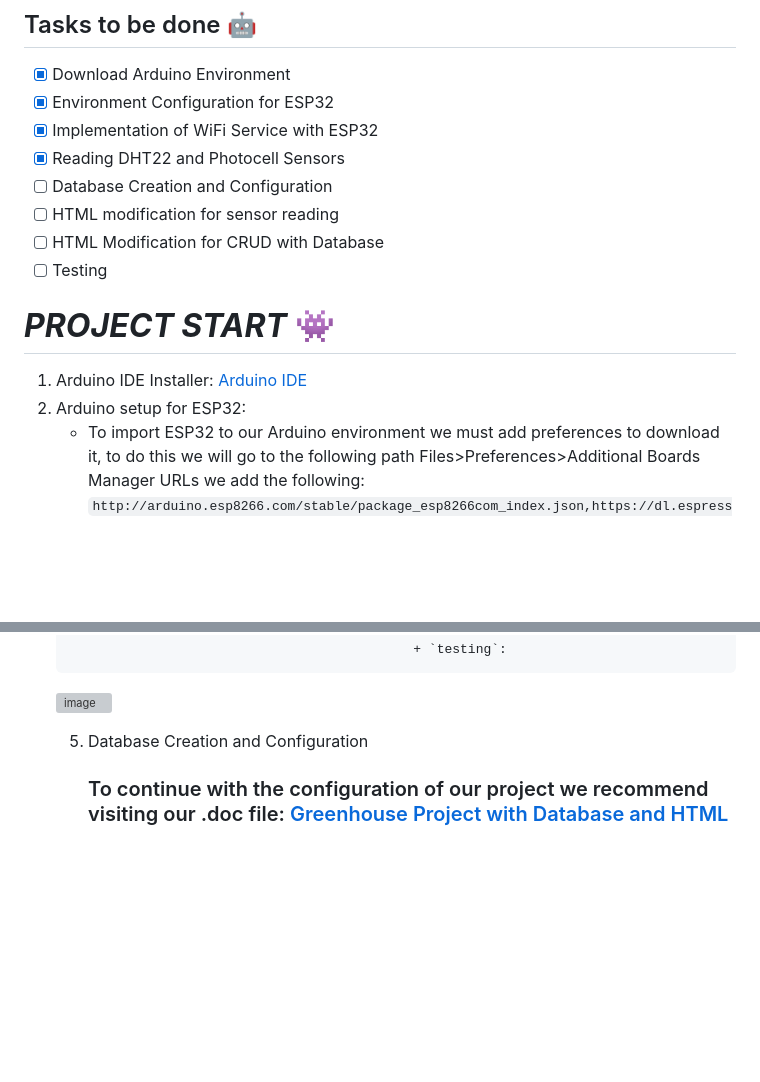
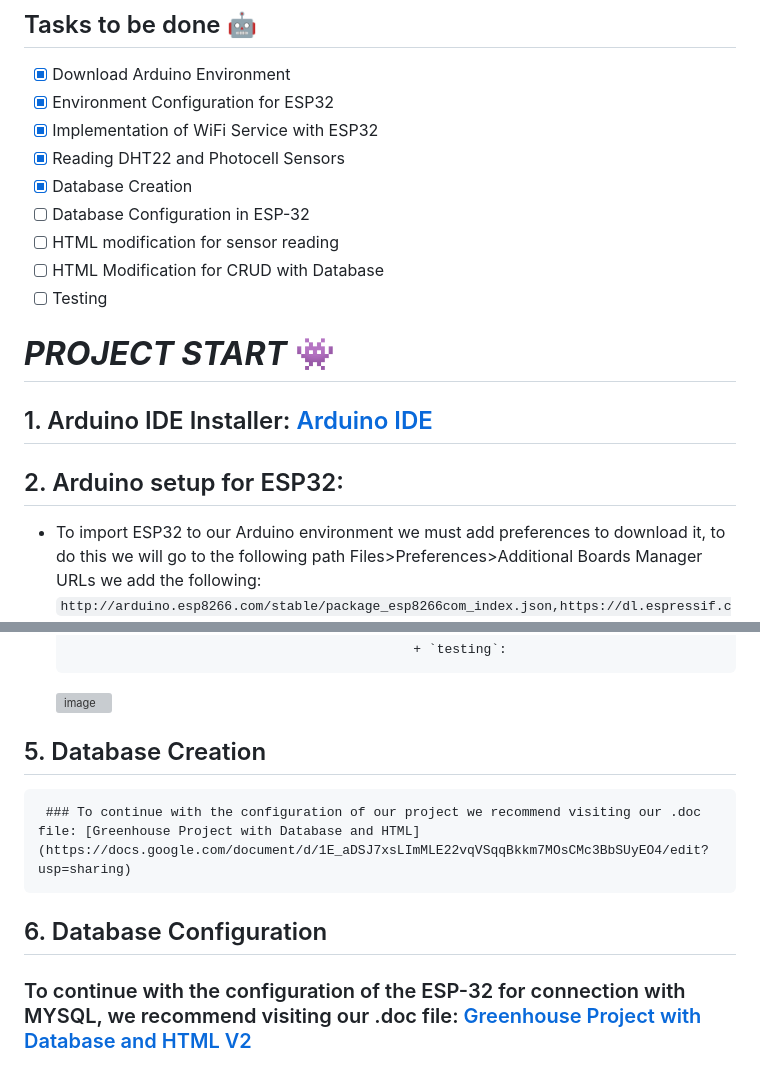
Before and after one commit to RinoxCraft/Projects-Unicauca, a Markdown page: Arduino-Proyects/GreenHouse-DB-ESP32/Readme.md, 2 parts joined by grey strips. GitHub-like rendering; blank space fills up the shorter version; grey boxes are pictures that could not be loaded.

```diff
--- a/Arduino-Proyects/GreenHouse-DB-ESP32/Readme.md
+++ b/Arduino-Proyects/GreenHouse-DB-ESP32/Readme.md
@@ -5,14 +5,15 @@
 - [x] Environment Configuration for ESP32
 - [x] Implementation of WiFi Service with ESP32
 - [x] Reading DHT22 and Photocell Sensors
-- [ ] Database Creation and Configuration
+- [x] Database Creation
+- [ ] Database Configuration in ESP-32
 - [ ] HTML modification for sensor reading
 - [ ] HTML Modification for CRUD with Database
 - [ ] Testing
 
 # ***PROJECT START*** :space_invader:
-1. Arduino IDE Installer: [Arduino IDE](https://www.arduino.cc/en/software)
-2. Arduino setup for ESP32:
+## 1. Arduino IDE Installer: [Arduino IDE](https://www.arduino.cc/en/software)
+## 2. Arduino setup for ESP32:
    - To import ESP32 to our Arduino environment we must add preferences to download it, to do this we will go to the following path Files>Preferences>Additional Boards Manager URLs
      we add the following: `http://arduino.esp8266.com/stable/package_esp8266com_index.json,https://dl.espressif.com/dl/package_esp32_index.json`
    - Once downloaded we can go to select our board, the board we are going to use is `DOIT ESP32 DEVKIT V1`
@@ -57,5 +58,8 @@
                                                   + `testing`:
   ![image](https://github.com/RinoxCraft/Projects-Unicauca/assets/67917424/3888e171-fd59-4e62-b411-65ed5b0702f7)
 
-  5. Database Creation and Configuration
+## 5. Database Creation
      ### To continue with the configuration of our project we recommend visiting our .doc file: [Greenhouse Project with Database and HTML](https://docs.google.com/document/d/1E_aDSJ7xsLImMLE22vqVSqqBkkm7MOsCMc3BbSUyEO4/edit?usp=sharing)
+
+## 6. Database Configuration
+   ### To continue with the configuration of the ESP-32 for connection with MYSQL, we recommend visiting our .doc file: [Greenhouse Project with Database and HTML V2](https://docs.google.com/document/d/15Av9mOf5KoJdoDAUe40zs3s7e7orfK0BSMMuHV0Ers0/edit?usp=sharing)
```
Also changed, not shown: other parts of Arduino-Proyects/GreenHouse-DB-ESP32/Readme.md (+2 -2 lines).
